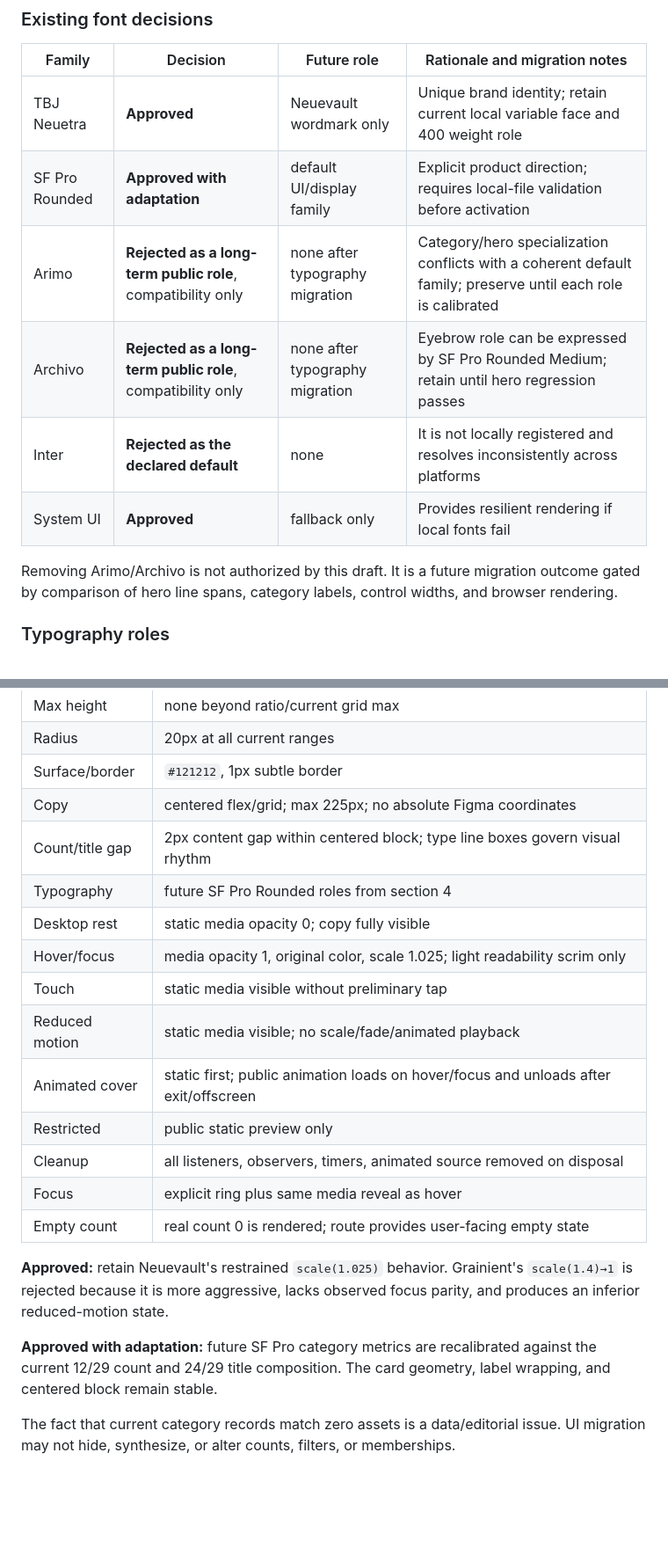
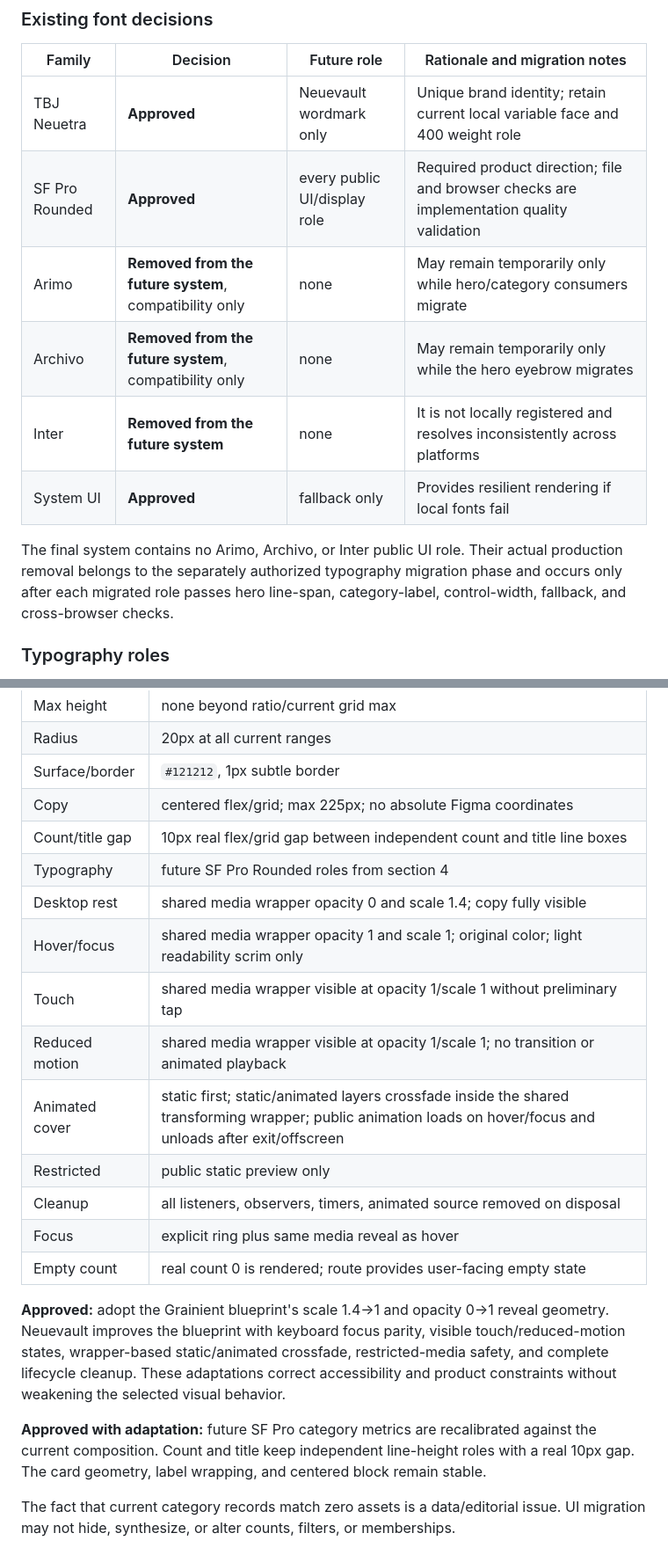
Before and after one commit to 666forever/neuevault, a Markdown page: docs/specifications/NEUEVAULT_DESIGN_SYSTEM_SPEC.md, 2 parts joined by grey strips. Shown at 88% size. Rendered like a GitHub page; blank space fills up the shorter version.

Commit message:
docs: revise design system specification

```diff
--- a/docs/specifications/NEUEVAULT_DESIGN_SYSTEM_SPEC.md
+++ b/docs/specifications/NEUEVAULT_DESIGN_SYSTEM_SPEC.md
@@ -123,13 +148,13 @@ Required declaration policy after approval:
 | Family | Decision | Future role | Rationale and migration notes |
 |---|---|---|---|
 | TBJ Neuetra | **Approved** | Neuevault wordmark only | Unique brand identity; retain current local variable face and 400 weight role |
-| SF Pro Rounded | **Approved with adaptation** | default UI/display family | Explicit product direction; requires local-file validation before activation |
-| Arimo | **Rejected as a long-term public role**, compatibility only | none after typography migration | Category/hero specialization conflicts with a coherent default family; preserve until each role is calibrated |
-| Archivo | **Rejected as a long-term public role**, compatibility only | none after typography migration | Eyebrow role can be expressed by SF Pro Rounded Medium; retain until hero regression passes |
-| Inter | **Rejected as the declared default** | none | It is not locally registered and resolves inconsistently across platforms |
+| SF Pro Rounded | **Approved** | every public UI/display role | Required product direction; file and browser checks are implementation quality validation |
+| Arimo | **Removed from the future system**, compatibility only | none | May remain temporarily only while hero/category consumers migrate |
+| Archivo | **Removed from the future system**, compatibility only | none | May remain temporarily only while the hero eyebrow migrates |
+| Inter | **Removed from the future system** | none | It is not locally registered and resolves inconsistently across platforms |
 | System UI | **Approved** | fallback only | Provides resilient rendering if local fonts fail |
 
-Removing Arimo/Archivo is not authorized by this draft. It is a future migration outcome gated by comparison of hero line spans, category labels, control widths, and browser rendering.
+The final system contains no Arimo, Archivo, or Inter public UI role. Their actual production removal belongs to the separately authorized typography migration phase and occurs only after each migrated role passes hero line-span, category-label, control-width, fallback, and cross-browser checks.
 
 ### Typography roles
 
@@ -536,21 +564,21 @@ Family-specific responsibilities:
 | Radius | 20px at all current ranges |
 | Surface/border | `#121212`, 1px subtle border |
 | Copy | centered flex/grid; max 225px; no absolute Figma coordinates |
-| Count/title gap | 2px content gap within centered block; type line boxes govern visual rhythm |
+| Count/title gap | 10px real flex/grid gap between independent count and title line boxes |
 | Typography | future SF Pro Rounded roles from section 4 |
-| Desktop rest | static media opacity 0; copy fully visible |
-| Hover/focus | media opacity 1, original color, scale 1.025; light readability scrim only |
-| Touch | static media visible without preliminary tap |
-| Reduced motion | static media visible; no scale/fade/animated playback |
-| Animated cover | static first; public animation loads on hover/focus and unloads after exit/offscreen |
+| Desktop rest | shared media wrapper opacity 0 and scale 1.4; copy fully visible |
+| Hover/focus | shared media wrapper opacity 1 and scale 1; original color; light readability scrim only |
+| Touch | shared media wrapper visible at opacity 1/scale 1 without preliminary tap |
+| Reduced motion | shared media wrapper visible at opacity 1/scale 1; no transition or animated playback |
+| Animated cover | static first; static/animated layers crossfade inside the shared transforming wrapper; public animation loads on hover/focus and unloads after exit/offscreen |
 | Restricted | public static preview only |
 | Cleanup | all listeners, observers, timers, animated source removed on disposal |
 | Focus | explicit ring plus same media reveal as hover |
 | Empty count | real count 0 is rendered; route provides user-facing empty state |
 
-**Approved:** retain Neuevault's restrained `scale(1.025)` behavior. Grainient's `scale(1.4)→1` is rejected because it is more aggressive, lacks observed focus parity, and produces an inferior reduced-motion state.
+**Approved:** adopt the Grainient blueprint's scale 1.4→1 and opacity 0→1 reveal geometry. Neuevault improves the blueprint with keyboard focus parity, visible touch/reduced-motion states, wrapper-based static/animated crossfade, restricted-media safety, and complete lifecycle cleanup. These adaptations correct accessibility and product constraints without weakening the selected visual behavior.
 
-**Approved with adaptation:** future SF Pro category metrics are recalibrated against the current 12/29 count and 24/29 title composition. The card geometry, label wrapping, and centered block remain stable.
+**Approved with adaptation:** future SF Pro category metrics are recalibrated against the current composition. Count and title keep independent line-height roles with a real 10px gap. The card geometry, label wrapping, and centered block remain stable.
 
 The fact that current category records match zero assets is a data/editorial issue. UI migration may not hide, synthesize, or alter counts, filters, or memberships.
 
```
Also changed, not shown: other parts of docs/specifications/NEUEVAULT_DESIGN_SYSTEM_SPEC.md (+53 -28 lines).
